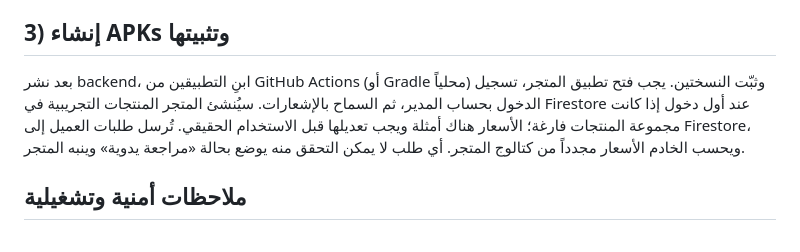
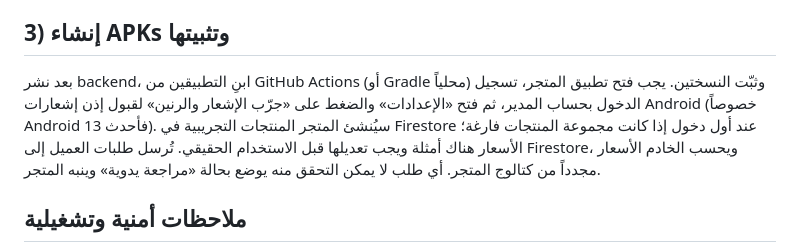
Before and after one commit to mjdh206-dotcom/mjd, a Markdown page: firebase/SETUP-ar.md, the part around the change. GitHub-like rendering.

Commit message:
docs: explain Android notification permission setup
Co-authored-by: arena-agent <297053741+arena-agent@users.noreply.github.com>

```diff
--- a/firebase/SETUP-ar.md
+++ b/firebase/SETUP-ar.md
@@ -30,7 +30,7 @@ firebase deploy --only firestore:rules,functions
 
 ## 3) إنشاء APKs وتثبيتها
 
-بعد نشر backend، ابنِ التطبيقين من GitHub Actions (أو Gradle محلياً) وثبّت النسختين. يجب فتح تطبيق المتجر، تسجيل الدخول بحساب المدير، ثم السماح بالإشعارات. سيُنشئ المتجر المنتجات التجريبية في Firestore عند أول دخول إذا كانت مجموعة المنتجات فارغة؛ الأسعار هناك أمثلة ويجب تعديلها قبل الاستخدام الحقيقي. تُرسل طلبات العميل إلى Firestore، ويحسب الخادم الأسعار مجدداً من كتالوج المتجر. أي طلب لا يمكن التحقق منه يوضع بحالة «مراجعة يدوية» وينبه المتجر.
+بعد نشر backend، ابنِ التطبيقين من GitHub Actions (أو Gradle محلياً) وثبّت النسختين. يجب فتح تطبيق المتجر، تسجيل الدخول بحساب المدير، ثم فتح «الإعدادات» والضغط على «جرّب الإشعار والرنين» لقبول إذن إشعارات Android (خصوصاً Android 13 فأحدث). سيُنشئ المتجر المنتجات التجريبية في Firestore عند أول دخول إذا كانت مجموعة المنتجات فارغة؛ الأسعار هناك أمثلة ويجب تعديلها قبل الاستخدام الحقيقي. تُرسل طلبات العميل إلى Firestore، ويحسب الخادم الأسعار مجدداً من كتالوج المتجر. أي طلب لا يمكن التحقق منه يوضع بحالة «مراجعة يدوية» وينبه المتجر.
 
 ## ملاحظات أمنية وتشغيلية
 
```
